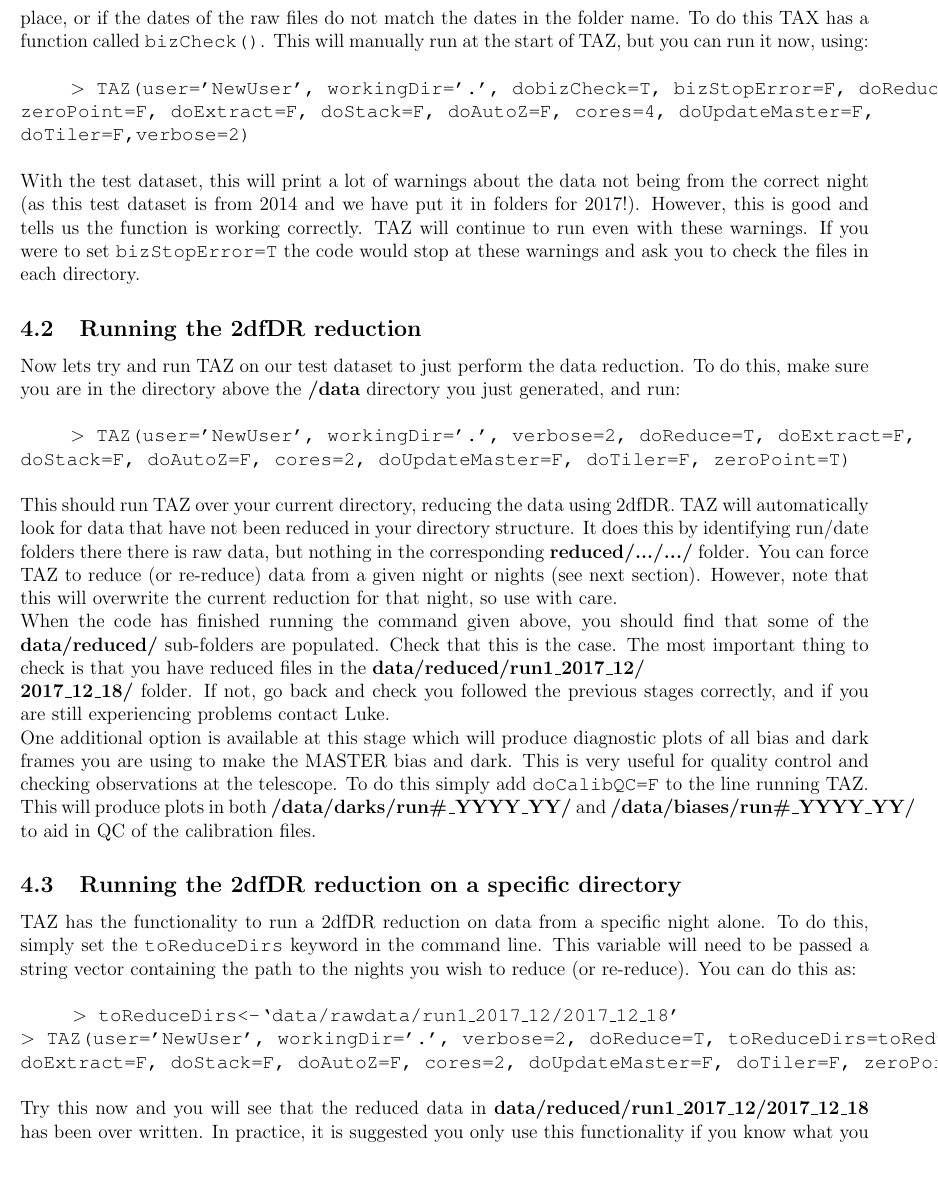
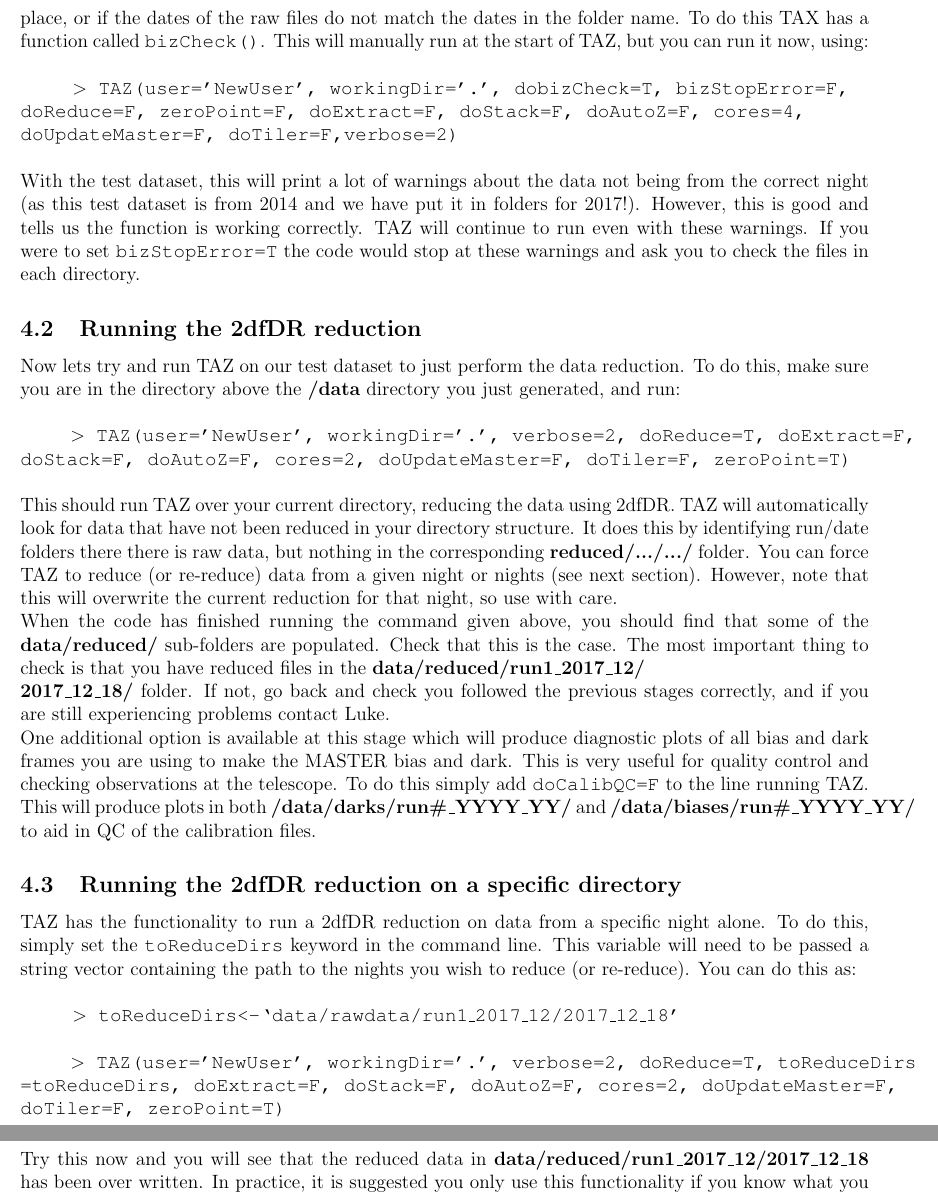
Before and after one commit to ICRAR/DEVILS-TAZ, a LaTeX document (DEVILS_Manuals/TAZ_Manual.tex): part of page 7 of 18 before the commit and two parts of pages 7 and 8 of 18 after it, the two joined at a grey line, cut so that both start at the same text, the shorter picture padded with empty space. Compiled offline with pdfLaTeX.

```diff
--- a/DEVILS_Manuals/TAZ_Manual.tex
+++ b/DEVILS_Manuals/TAZ_Manual.tex
@@ -301,7 +301,7 @@
 Firstly, TAZ has the functionality to check if the files you have placed are in the correct location. This searches the \textbf{biases/}, \textbf{darks/}, and \textbf{raw/} folders and gives warnings if the wrong data type is in the wrong place, or if the dates of the raw files do not match the dates in the folder name. To do this TAX has a function called \texttt{bizCheck()}. This will manually run at the start of TAZ, but you can run it now, using:\\
 
 
-\hspace{10mm} \texttt{$>$ TAZ(user='NewUser', workingDir='.', dobizCheck=T, bizStopError=F, doReduce=F,  zeroPoint=F, doExtract=F, doStack=F, doAutoZ=F, cores=4, doUpdateMaster=F, doTiler=F,verbose=2)}\\
+\hspace{10mm} \texttt{$>$ TAZ(user='NewUser', workingDir='.', dobizCheck=T, bizStopError=F, \\ doReduce=F,  zeroPoint=F, doExtract=F, doStack=F, doAutoZ=F, cores=4, \\ doUpdateMaster=F, doTiler=F,verbose=2)}\\
 
 With the test dataset, this will print a lot of warnings about the data not being from the correct night (as this test dataset is from 2014 and we have put it in folders for 2017!). However, this is good and tells us the function is working correctly. TAZ will continue to run even with these warnings. If you were to set \texttt{bizStopError=T} the code would stop at these warnings and ask you to check the files in each directory.
 
@@ -324,7 +324,8 @@
 
 
 \hspace{10mm} \texttt{$>$ toReduceDirs<-`data/rawdata/run1\_2017\_12/2017\_12\_18'}\\
-\hspace{10mm} \texttt{$>$ TAZ(user='NewUser', workingDir='.', verbose=2, doReduce=T, toReduceDirs=toReduceDirs, doExtract=F, doStack=F, doAutoZ=F, cores=2, doUpdateMaster=F, doTiler=F, zeroPoint=T)}\\
+
+\hspace{10mm} \texttt{$>$ TAZ(user='NewUser', workingDir='.', verbose=2, doReduce=T, toReduceDirs \\ =toReduceDirs, doExtract=F, doStack=F, doAutoZ=F, cores=2, doUpdateMaster=F, doTiler=F, zeroPoint=T)}\\
 
 Try this now and you will see that the reduced data in \textbf{data/reduced/run1\_2017\_12/2017\_12\_18} has been over written. In practice, it is suggested you only use this functionality if you know what you are doing!
 
```
Also changed, not shown: DEVILS_Manuals/TAZ_Manual.pdf, 8 other files.
